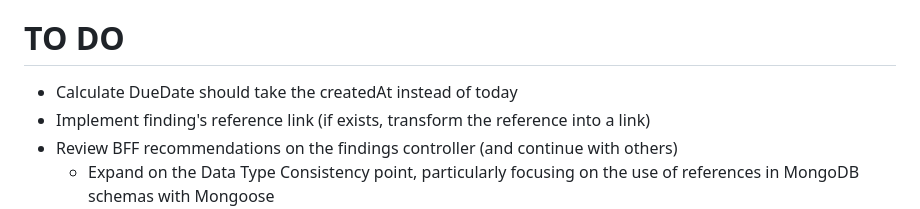
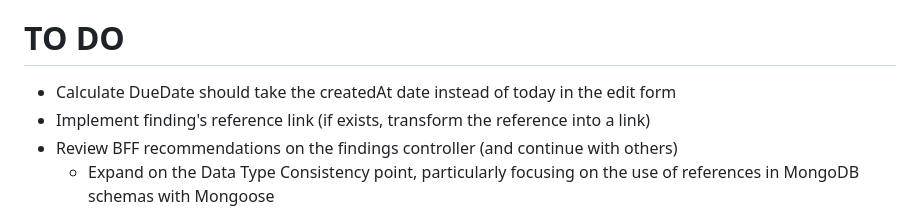
Before and after one commit to ob1lan/FindingsManager, a Markdown page: README.md, the part around the change. GitHub-like rendering.

```diff
--- a/README.md
+++ b/README.md
@@ -6,7 +6,7 @@ Currently in DRAFT
 
 # TO DO
 
-- Calculate DueDate should take the createdAt instead of today
+- Calculate DueDate should take the createdAt date instead of today in the edit form
 - Implement finding's reference link (if exists, transform the reference into a link)
 - Review BFF recommendations on the findings controller (and continue with others)
   - Expand on the Data Type Consistency point, particularly focusing on the use of references in MongoDB schemas with Mongoose
```
